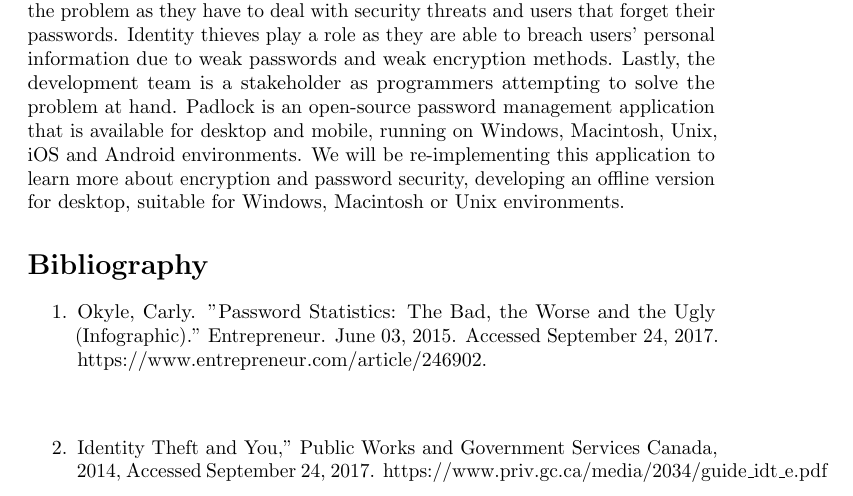
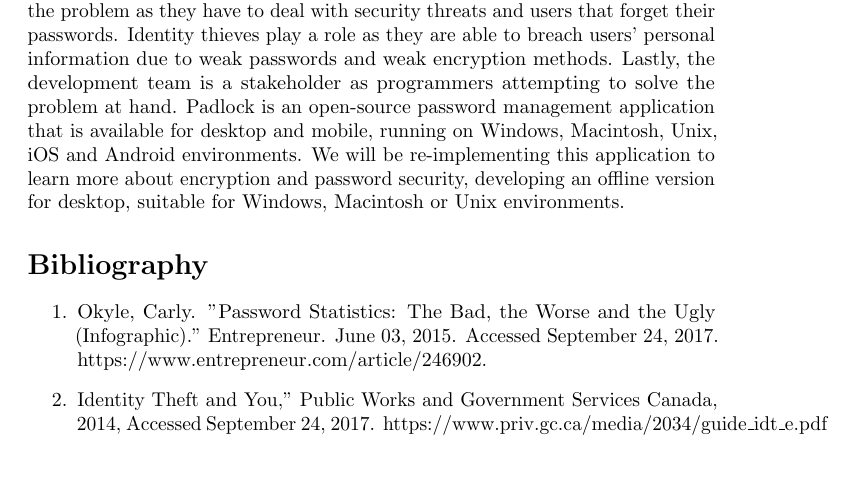
Before and after one commit to Nayrgton/PasswordProtectionProgram, a LaTeX document (Doc/ProblemStatement/ProblemStatement.tex): part of page 2 of 2, cut so that both start at the same text, the shorter picture padded with empty space. Compiled offline with pdfLaTeX.

Commit message:
Problem statement

```diff
--- a/Doc/ProblemStatement/ProblemStatement.tex
+++ b/Doc/ProblemStatement/ProblemStatement.tex
@@ -46,7 +46,7 @@ The stakeholders in this case are users of online services that want a place to
 
 \section*{Bibliography}
 \begin{enumerate}
-    \item Okyle, Carly. "Password Statistics: The Bad, the Worse and the Ugly (Infographic)." Entrepreneur. June 03, 2015. Accessed September 24, 2017. https://www.entrepreneur.com/article/246902.\\\\
+    \item Okyle, Carly. "Password Statistics: The Bad, the Worse and the Ugly (Infographic)." Entrepreneur. June 03, 2015. Accessed September 24, 2017. https://www.entrepreneur.com/article/246902.
     \item Identity Theft and You,” Public Works and Government Services Canada, 2014, Accessed September 24, 2017. https://www.priv.gc.ca/media/2034/guide\_idt\_e.pdf
 \end{enumerate}
 
```
Also changed, not shown: Doc/ProblemStatement/ProblemStatement.pdf, 1 other file.
